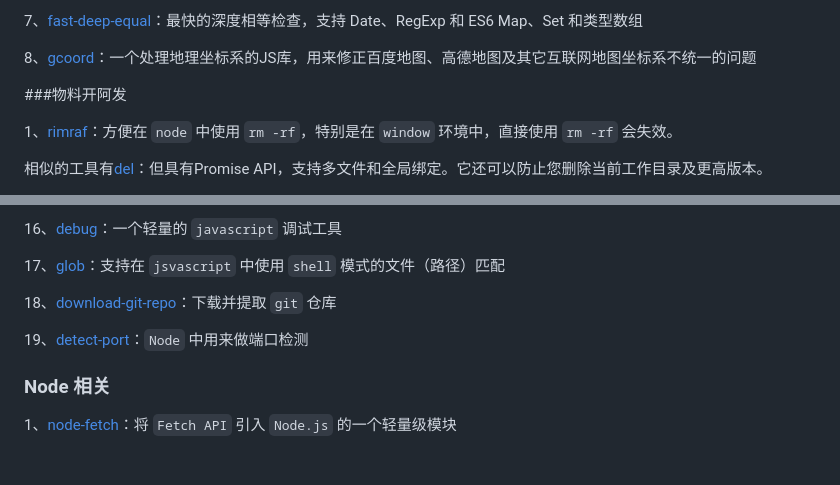
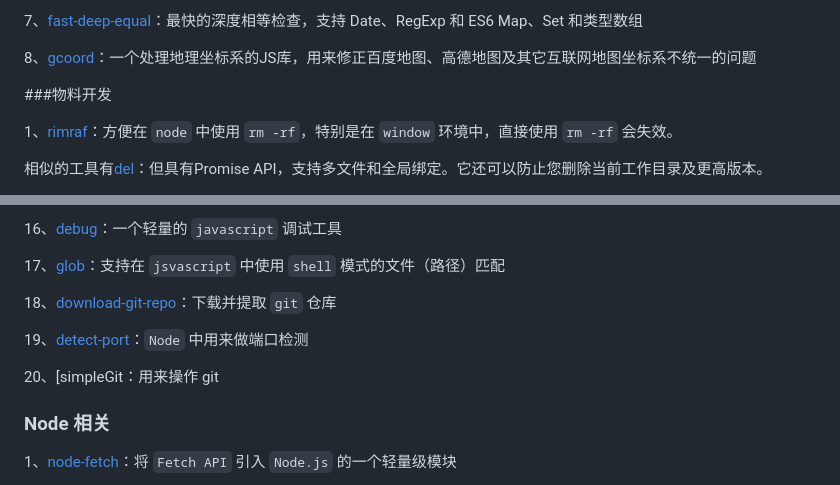
Before and after one commit to gweid/study, a Markdown page: tools/README.md, 2 parts joined by grey strips. Drawn GitHub-style; blank space fills up the shorter version.

Commit message:
工具simple-git操作git

```diff
--- a/tools/README.md
+++ b/tools/README.md
@@ -46,7 +46,7 @@
 
 
 
-###物料开阿发
+###物料开发
 
 1、[rimraf](https://www.npmjs.com/package/rimraf)：方便在 `node` 中使用 `rm -rf`，特别是在 `window` 环境中，直接使用  `rm -rf` 会失效。
 
@@ -126,6 +126,12 @@
 
 
 
+20、[simpleGit：用来操作 git
+
+
+
+
+
 ### Node 相关
 
 1、[node-fetch](https://www.npmjs.com/package/node-fetch)：将 `Fetch API` 引入 `Node.js` 的一个轻量级模块
```
